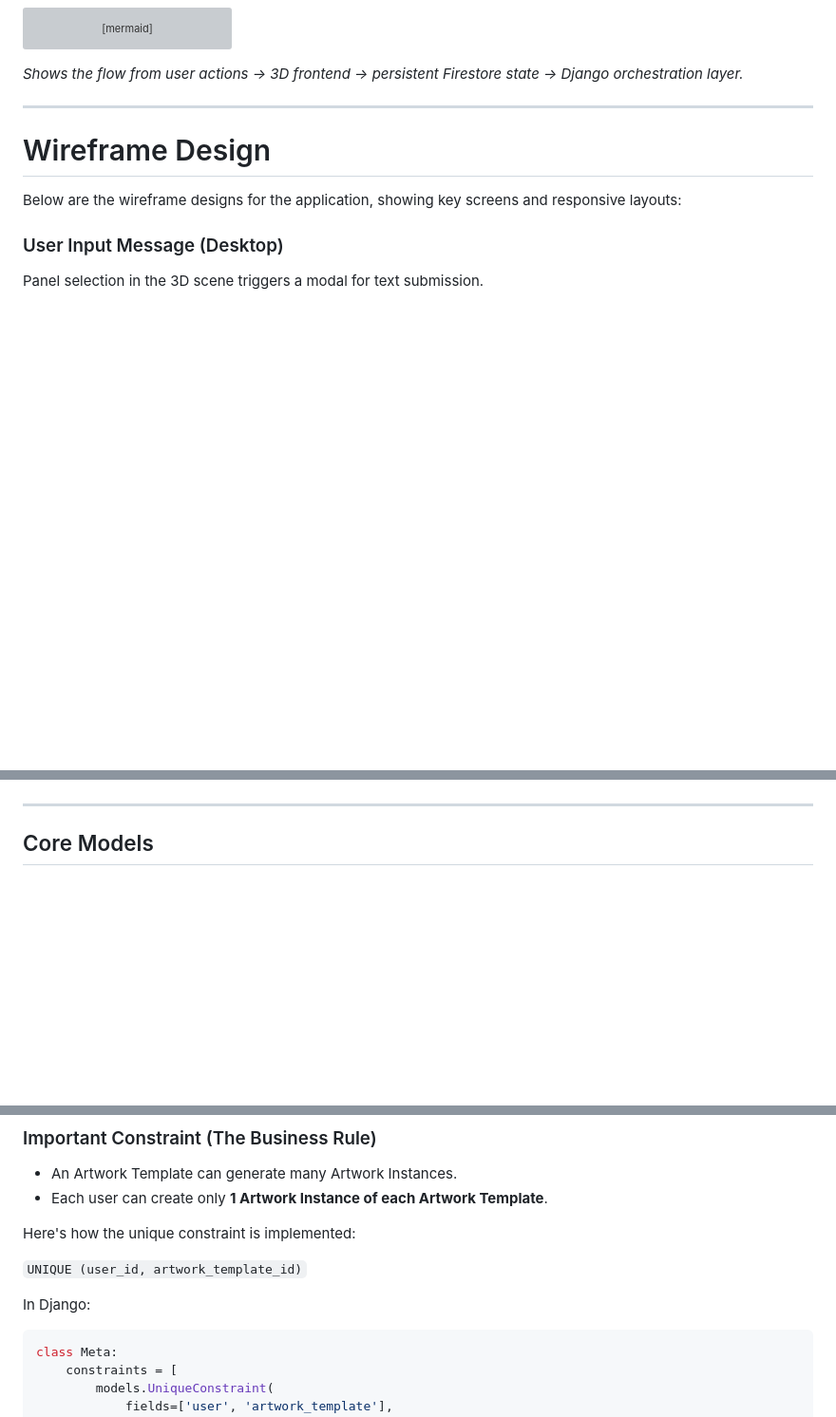
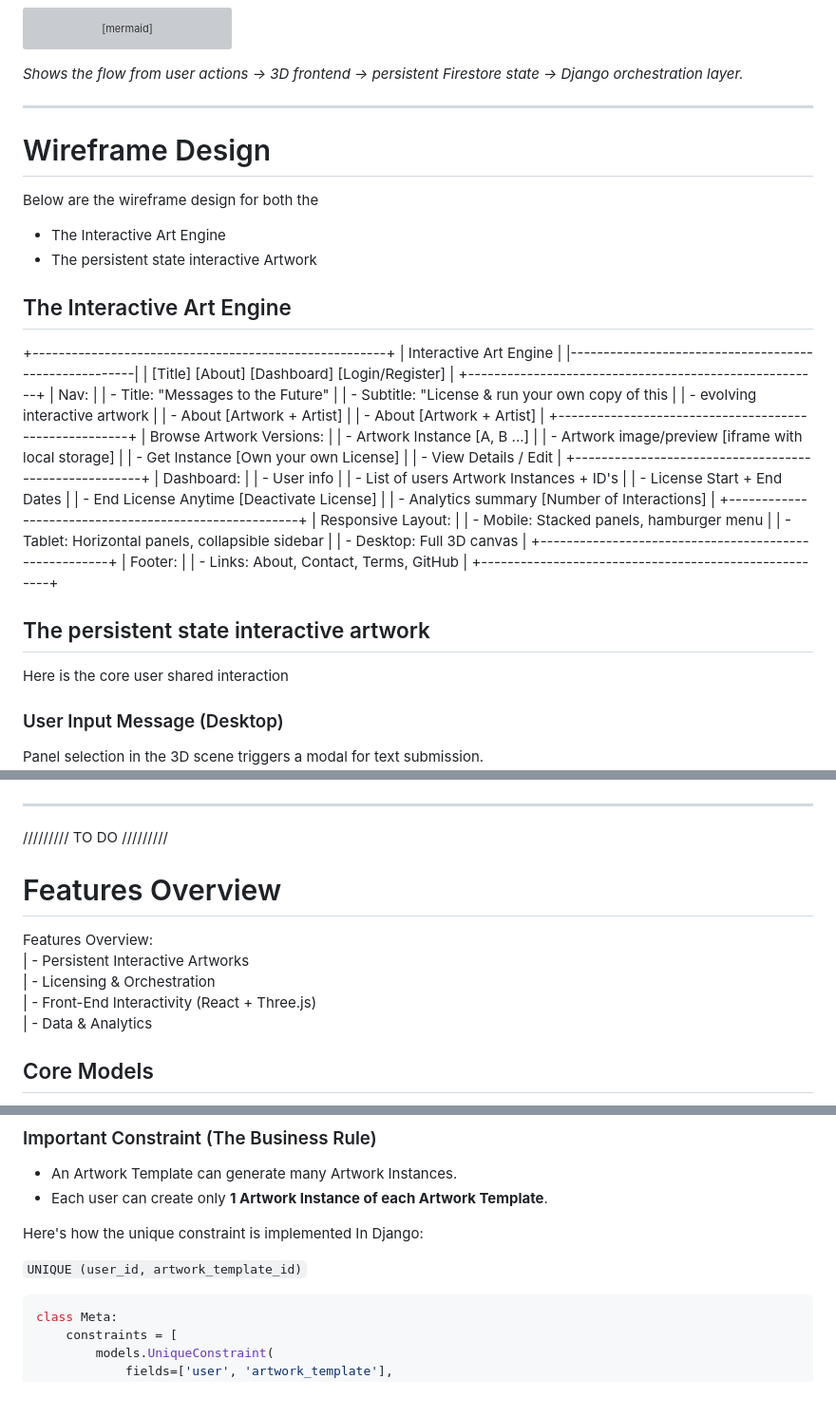
Before and after one commit to terencereilly/Interactive-art-engine, a Markdown page: README.md, 3 parts joined by grey strips. Shown at 95% size. Rendered like a GitHub page; blank space fills up the shorter version; grey boxes are pictures that could not be loaded.

Commit message:
Update README.md: Enhance wireframe design section with detailed layouts and features overview

````diff
--- a/README.md
+++ b/README.md
@@ -127,7 +127,49 @@ graph TD
 ---
 
 # Wireframe Design
-Below are the wireframe designs for the application, showing key screens and responsive layouts:
+Below are the wireframe design for both the
+
+- The Interactive Art Engine
+- The persistent state interactive Artwork
+
+## The Interactive Art Engine
+
++------------------------------------------------------+
+| Interactive Art Engine                               |
+|------------------------------------------------------|
+| [Title]         [About] [Dashboard] [Login/Register] |
++------------------------------------------------------+
+| Nav:                                                 |
+| - Title: "Messages to the Future"                    |
+| - Subtitle: "License & run your own copy of this     |
+| - evolving interactive artwork                       |
+| - About [Artwork + Artist]                           |
+| - About [Artwork + Artist]                           |
++------------------------------------------------------+
+| Browse Artwork Versions:                             |
+| - Artwork Instance [A, B ...]                        |
+| - Artwork image/preview [iframe with local storage]  |
+| - Get Instance [Own your own License]                |
+| - View Details / Edit                                |
++------------------------------------------------------+
+| Dashboard:                                           |
+| - User info                                          |
+| - List of users Artwork Instances + ID's             |
+| - License Start + End Dates                          |
+| - End License Anytime [Deactivate License]           |
+| - Analytics summary [Number of Interactions]         |
++------------------------------------------------------+
+| Responsive Layout:                                   |
+| - Mobile: Stacked panels, hamburger menu             |
+| - Tablet: Horizontal panels, collapsible sidebar     |
+| - Desktop: Full 3D canvas                            |
++------------------------------------------------------+
+| Footer:                                              |
+| - Links: About, Contact, Terms, GitHub               |
++------------------------------------------------------+
+
+## The persistent state interactive artwork
+Here is the core user shared interaction
 
 ### User Input Message (Desktop)
 Panel selection in the 3D scene triggers a modal for text submission.
@@ -138,6 +180,32 @@ Expanding a panel reveals more about the message and the user.
 ![Learn More Desktop](wireframes/learn_more_desktop.png)
 
 ---
+
+ ///////// TO DO
+/////////
+# Features Overview
+Features Overview:
+| - Persistent Interactive Artworks
+| - Licensing & Orchestration
+| - Front-End Interactivity (React + Three.js)
+| - Data & Analytics
+
+
+
+
+
+
+
+
+
+
+
+
+
+
+
+
+
 
 ## Core Models
 
@@ -232,11 +296,10 @@ User
 - An Artwork Template can generate many Artwork Instances.
 - Each user can create only **1 Artwork Instance of each Artwork Template**.
 
-Here's how the unique constraint is implemented:
+Here's how the unique constraint is implemented In Django:
 
 `UNIQUE (user_id, artwork_template_id)`
 
-In Django:
 ```python
 class Meta:
     constraints = [
````
Also changed, not shown: other parts of README.md (+0 -4 lines).
